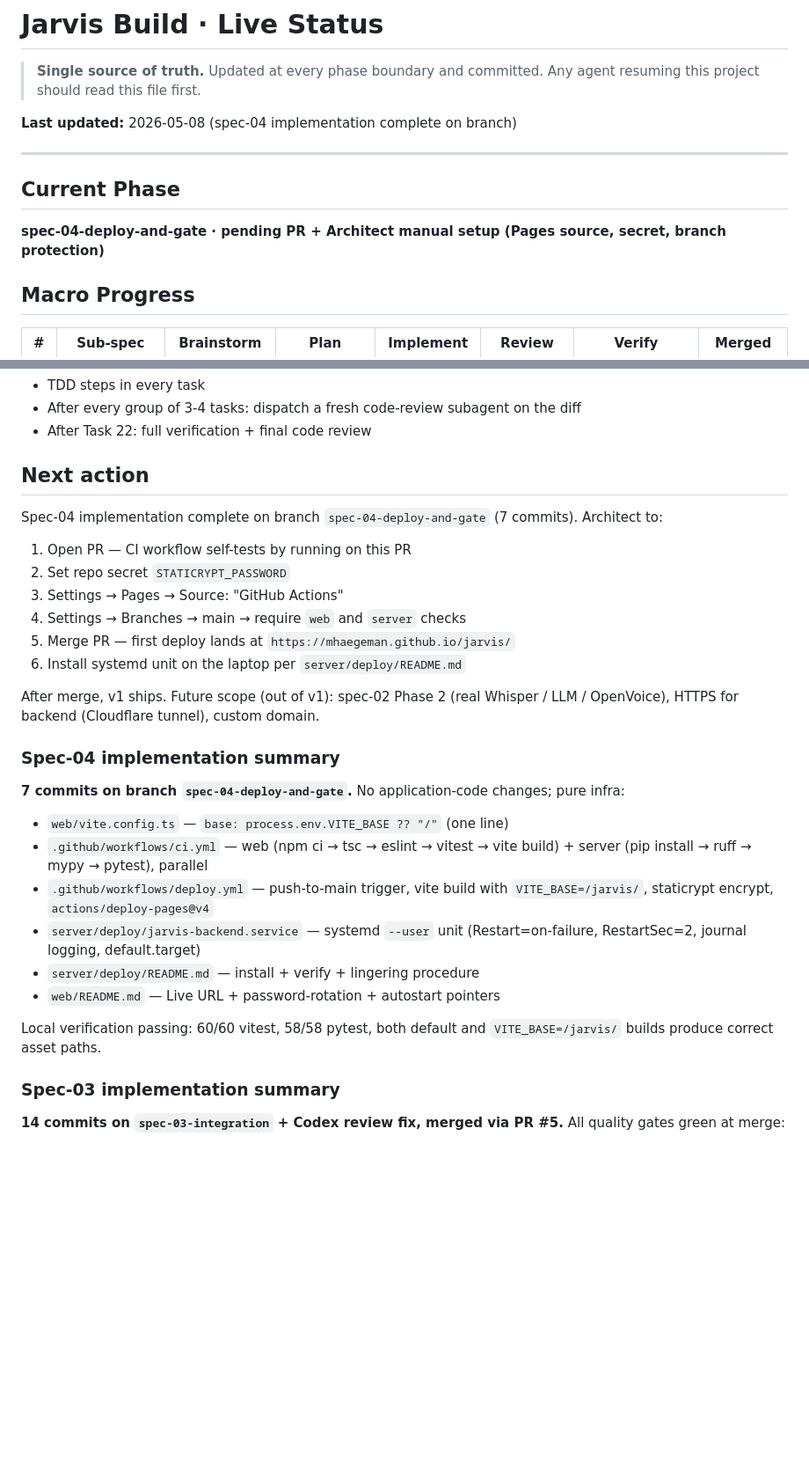
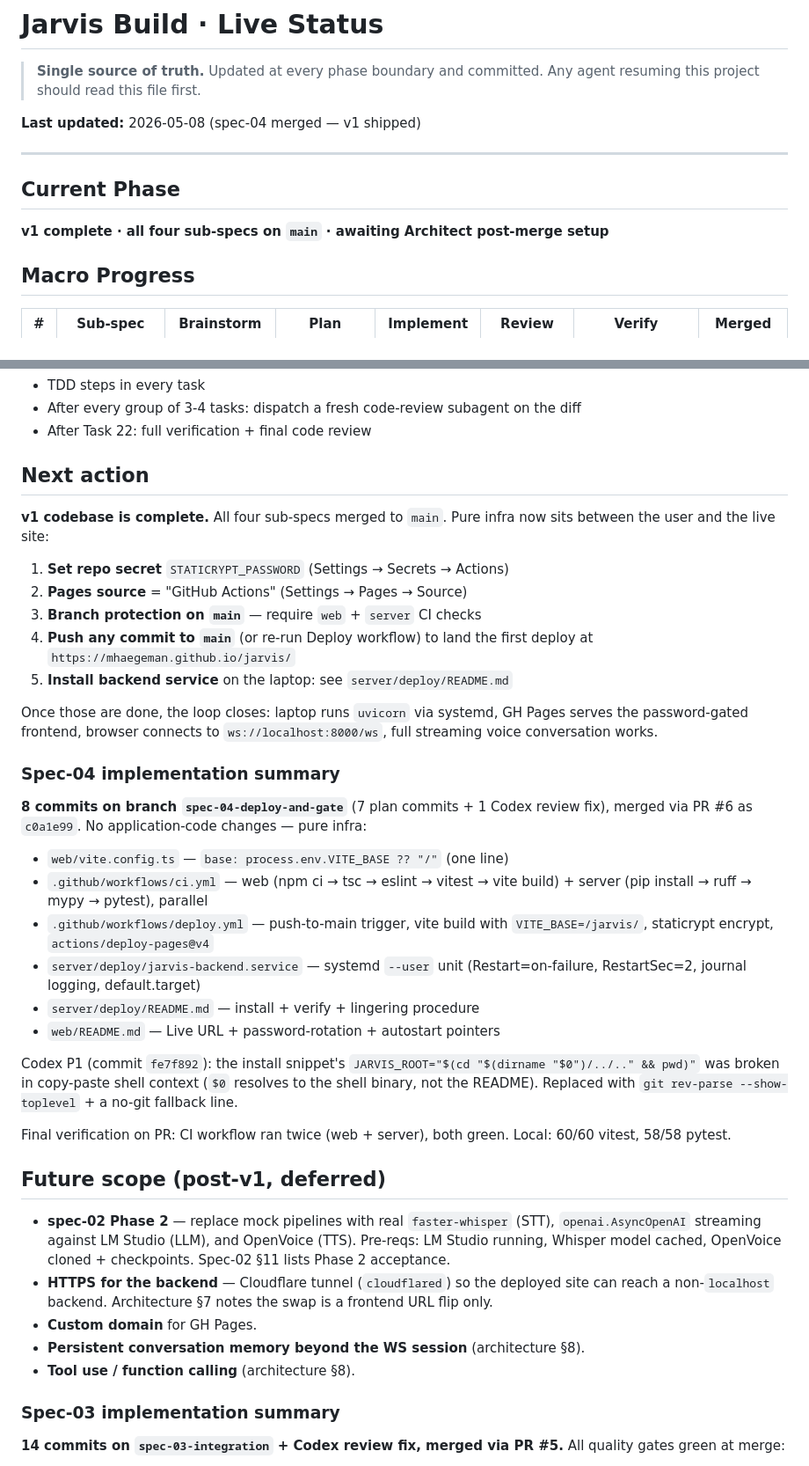
Before and after one commit to mhaegeman/jarvis, a Markdown page: docs/superpowers/STATUS.md, 2 parts joined by grey strips. Shown at 88% size. GitHub-like rendering; blank space fills up the shorter version.

Commit message:
docs(jarvis): STATUS — v1 shipped (spec-04 merged, c0a1e99)
All four sub-specs on main. Codebase is complete; remaining work is
manual GitHub repo configuration (Pages source, STATICRYPT_PASSWORD
secret, branch protection) and laptop service-unit install.

https://claude.ai/code/session_013fNxxQwmnKiLhiiB5GyZ7V

```diff
--- a/docs/superpowers/STATUS.md
+++ b/docs/superpowers/STATUS.md
@@ -3,12 +3,12 @@
 > **Single source of truth.** Updated at every phase boundary and committed.
 > Any agent resuming this project should read this file first.
 
-**Last updated:** 2026-05-08 (spec-04 implementation complete on branch)
+**Last updated:** 2026-05-08 (spec-04 merged — v1 shipped)
 
 ---
 
 ## Current Phase
-**spec-04-deploy-and-gate · pending PR + Architect manual setup (Pages source, secret, branch protection)**
+**v1 complete · all four sub-specs on `main` · awaiting Architect post-merge setup**
 
 ## Macro Progress
 
@@ -59,23 +59,25 @@ Quality safeguards retained:
 - After Task 22: full verification + final code review
 
 ## Next action
-Spec-04 implementation complete on branch `spec-04-deploy-and-gate`
-(7 commits). Architect to:
 
-1. Open PR — CI workflow self-tests by running on this PR
-2. Set repo secret `STATICRYPT_PASSWORD`
-3. Settings → Pages → Source: "GitHub Actions"
-4. Settings → Branches → main → require `web` and `server` checks
-5. Merge PR — first deploy lands at `https://mhaegeman.github.io/jarvis/`
-6. Install systemd unit on the laptop per `server/deploy/README.md`
+**v1 codebase is complete.** All four sub-specs merged to `main`. Pure
+infra now sits between the user and the live site:
 
-After merge, v1 ships. Future scope (out of v1): spec-02 Phase 2 (real
-Whisper / LLM / OpenVoice), HTTPS for backend (Cloudflare tunnel),
-custom domain.
+1. **Set repo secret** `STATICRYPT_PASSWORD` (Settings → Secrets → Actions)
+2. **Pages source** = "GitHub Actions" (Settings → Pages → Source)
+3. **Branch protection on `main`** — require `web` + `server` CI checks
+4. **Push any commit to `main`** (or re-run Deploy workflow) to land the
+   first deploy at `https://mhaegeman.github.io/jarvis/`
+5. **Install backend service** on the laptop: see `server/deploy/README.md`
+
+Once those are done, the loop closes: laptop runs `uvicorn` via systemd,
+GH Pages serves the password-gated frontend, browser connects to
+`ws://localhost:8000/ws`, full streaming voice conversation works.
 
 ### Spec-04 implementation summary
-**7 commits on branch `spec-04-deploy-and-gate`.** No application-code
-changes; pure infra:
+**8 commits on branch `spec-04-deploy-and-gate`** (7 plan commits + 1
+Codex review fix), merged via PR #6 as `c0a1e99`. No application-code
+changes — pure infra:
 - `web/vite.config.ts` — `base: process.env.VITE_BASE ?? "/"` (one line)
 - `.github/workflows/ci.yml` — web (npm ci → tsc → eslint → vitest →
   vite build) + server (pip install → ruff → mypy → pytest), parallel
@@ -86,8 +88,27 @@ changes; pure infra:
 - `server/deploy/README.md` — install + verify + lingering procedure
 - `web/README.md` — Live URL + password-rotation + autostart pointers
 
-Local verification passing: 60/60 vitest, 58/58 pytest, both default
-and `VITE_BASE=/jarvis/` builds produce correct asset paths.
+Codex P1 (commit `fe7f892`): the install snippet's
+`JARVIS_ROOT="$(cd "$(dirname "$0")/../.." && pwd)"` was broken in
+copy-paste shell context (`$0` resolves to the shell binary, not the
+README). Replaced with `git rev-parse --show-toplevel` + a no-git
+fallback line.
+
+Final verification on PR: CI workflow ran twice (web + server), both
+green. Local: 60/60 vitest, 58/58 pytest.
+
+## Future scope (post-v1, deferred)
+
+- **spec-02 Phase 2** — replace mock pipelines with real `faster-whisper`
+  (STT), `openai.AsyncOpenAI` streaming against LM Studio (LLM), and
+  OpenVoice (TTS). Pre-reqs: LM Studio running, Whisper model cached,
+  OpenVoice cloned + checkpoints. Spec-02 §11 lists Phase 2 acceptance.
+- **HTTPS for the backend** — Cloudflare tunnel (`cloudflared`) so the
+  deployed site can reach a non-`localhost` backend. Architecture §7
+  notes the swap is a frontend URL flip only.
+- **Custom domain** for GH Pages.
+- **Persistent conversation memory beyond the WS session** (architecture §8).
+- **Tool use / function calling** (architecture §8).
 
 ### Spec-03 implementation summary
 **14 commits on `spec-03-integration` + Codex review fix, merged via PR #5.** All quality gates green at merge:
```
Also changed, not shown: other parts of docs/superpowers/STATUS.md (+1 -1 lines).
